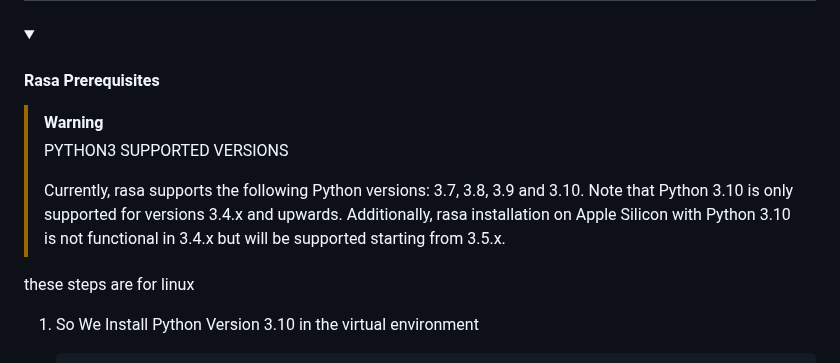
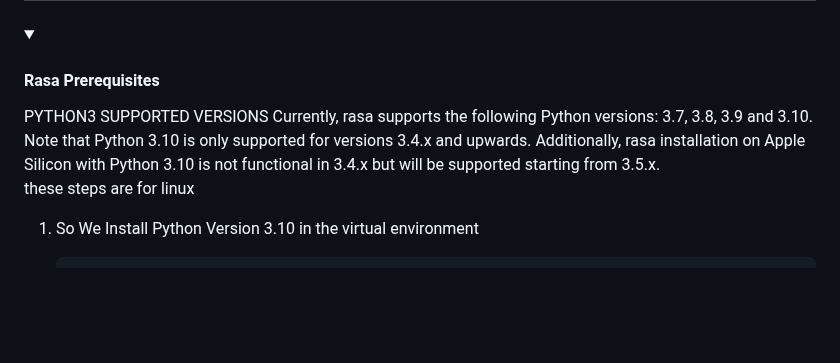
Before and after one commit to JavidChaji/FUM-Simurgh, a Markdown page: README.md, the part around the change. GitHub-like rendering; folded sections open; blank space fills up the shorter version.

```diff
--- a/README.md
+++ b/README.md
@@ -154,12 +154,17 @@ Technologies and Tools Utilized in this Project
 <details>
   <summary><h4> Rasa Prerequisites </h4></summary>
 
+<div style="background-color: red; color: white; font-weight: bold; padding: 10px;">
+PYTHON3 SUPPORTED VERSIONS
+Currently, rasa supports the following Python versions: 3.7, 3.8, 3.9 and 3.10. Note that Python 3.10 is only supported for versions 3.4.x and upwards. Additionally, rasa installation on Apple Silicon with Python 3.10 is not functional in 3.4.x but will be supported starting from 3.5.x.
+</div>
 
+<!--
 > [!WARNING]
 > PYTHON3 SUPPORTED VERSIONS
 >
 > Currently, rasa supports the following Python versions: 3.7, 3.8, 3.9 and 3.10. Note that Python 3.10 is only supported for versions 3.4.x and upwards. Additionally, rasa installation on Apple Silicon with Python 3.10 is not functional in 3.4.x but will be supported starting from 3.5.x.
-
+-->
 
 these steps are for linux
 
```
